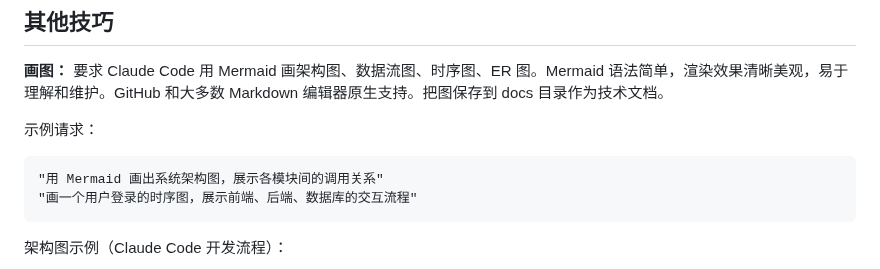
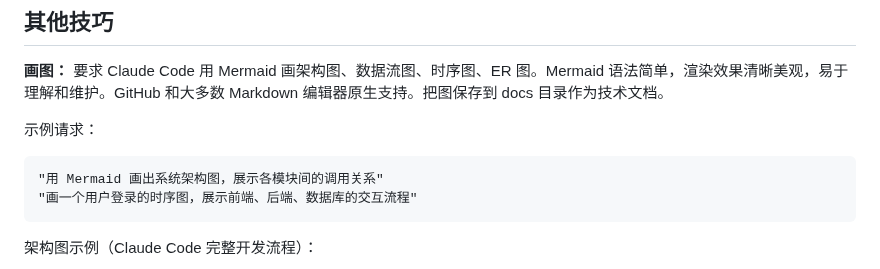
Before and after one commit to Optima-Chat/cc-best-practice, a Markdown page: README.md, the part around one of its changes. Rendered like a GitHub page.

````diff
--- a/README.md
+++ b/README.md
@@ -119,6 +119,6 @@ Claude Code 通过 `gh` 命令直接操作 issues，可以读取需求细节、
 "画一个用户登录的时序图，展示前端、后端、数据库的交互流程"
 ```
 
-架构图示例（Claude Code 开发流程）：
+架构图示例（Claude Code 完整开发流程）：
 ```mermaid
 graph TB
````
Also changed, not shown: other parts of README.md (+23 -11 lines).
